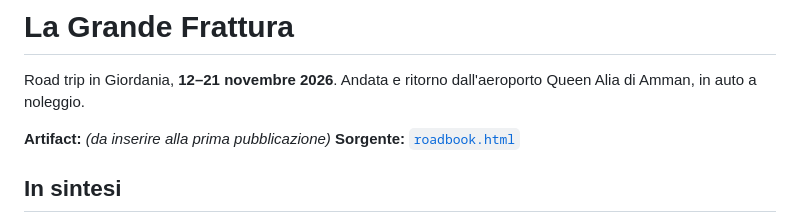
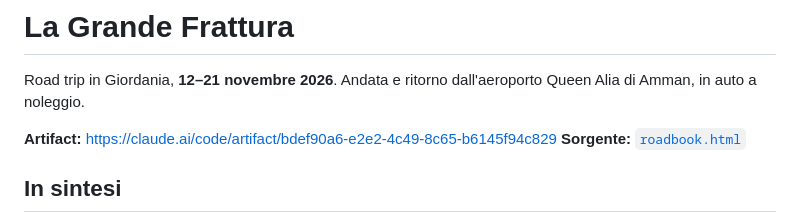
Before and after one commit to davide88770/Davide, a Markdown page: viaggi/2026-11-giordania/README.md, the part around the change. Drawn GitHub-style.

Commit message:
README: link all'Artifact pubblicato
Co-Authored-By: Claude Opus 5 <noreply@anthropic.com>
Claude-Session: https://claude.ai/code/session_01AdsFRvc2QKCr39AAFgZmBs

```diff
--- a/viaggi/2026-11-giordania/README.md
+++ b/viaggi/2026-11-giordania/README.md
@@ -3,7 +3,7 @@
 Road trip in Giordania, **12–21 novembre 2026**. Andata e ritorno dall'aeroporto
 Queen Alia di Amman, in auto a noleggio.
 
-**Artifact:** _(da inserire alla prima pubblicazione)_
+**Artifact:** <https://claude.ai/code/artifact/bdef90a6-e2e2-4c49-8c65-b6145f94c829>
 **Sorgente:** [`roadbook.html`](roadbook.html)
 
 ## In sintesi
```
